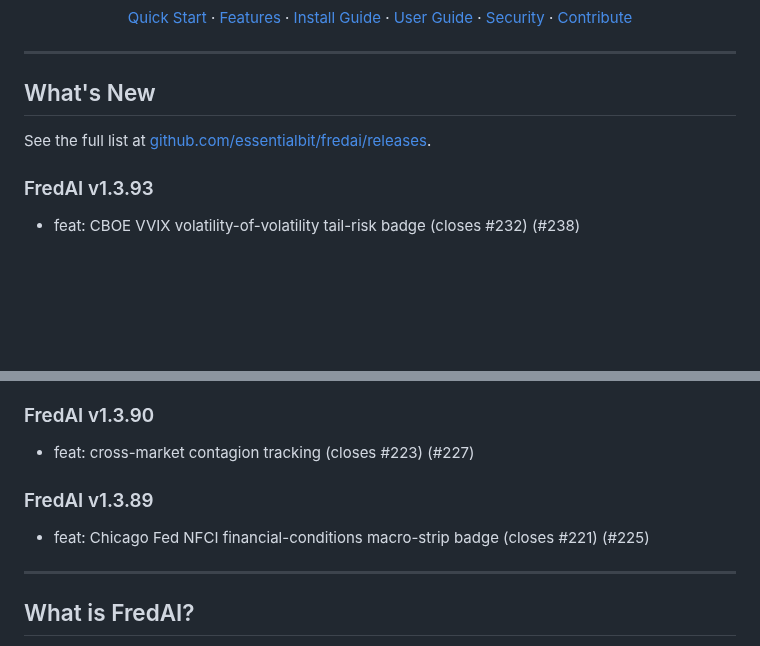
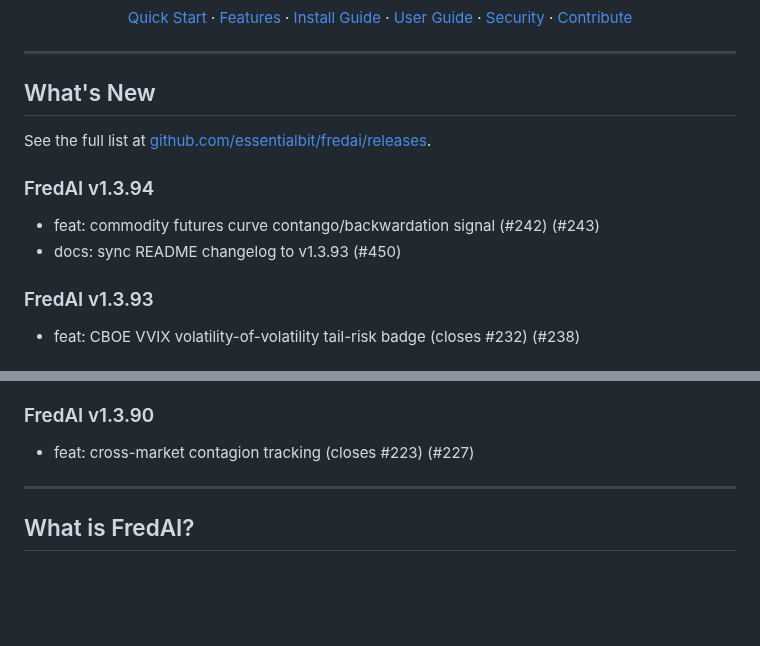
Before and after one commit to essentialbit/fredai, a Markdown page: README.md, 2 parts joined by grey strips. GitHub-like rendering; blank space fills up the shorter version.

Commit message:
docs: sync README changelog to v1.3.94

```diff
--- a/README.md
+++ b/README.md
@@ -24,6 +24,10 @@
 
 See the full list at [github.com/essentialbit/fredai/releases](https://github.com/essentialbit/fredai/releases).
 
+### FredAI v1.3.94
+- feat: commodity futures curve contango/backwardation signal (#242) (#243)
+- docs: sync README changelog to v1.3.93 (#450)
+
 ### FredAI v1.3.93
 - feat: CBOE VVIX volatility-of-volatility tail-risk badge (closes #232) (#238)
 
@@ -35,9 +39,6 @@ See the full list at [github.com/essentialbit/fredai/releases](https://github.co
 
 ### FredAI v1.3.90
 - feat: cross-market contagion tracking (closes #223) (#227)
-
-### FredAI v1.3.89
-- feat: Chicago Fed NFCI financial-conditions macro-strip badge (closes #221) (#225)
 
 <!-- CHANGELOG_END -->
 
```
